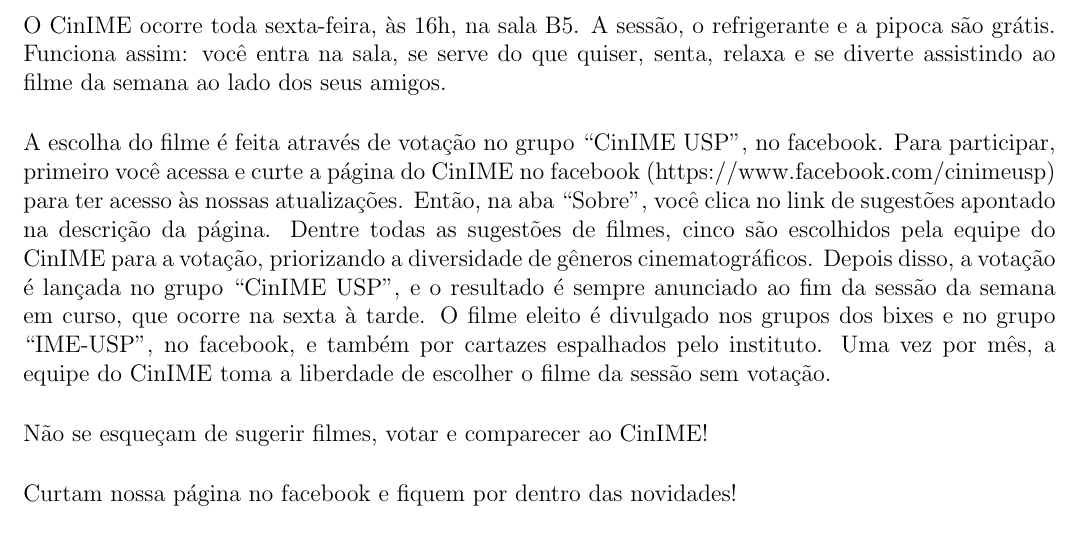
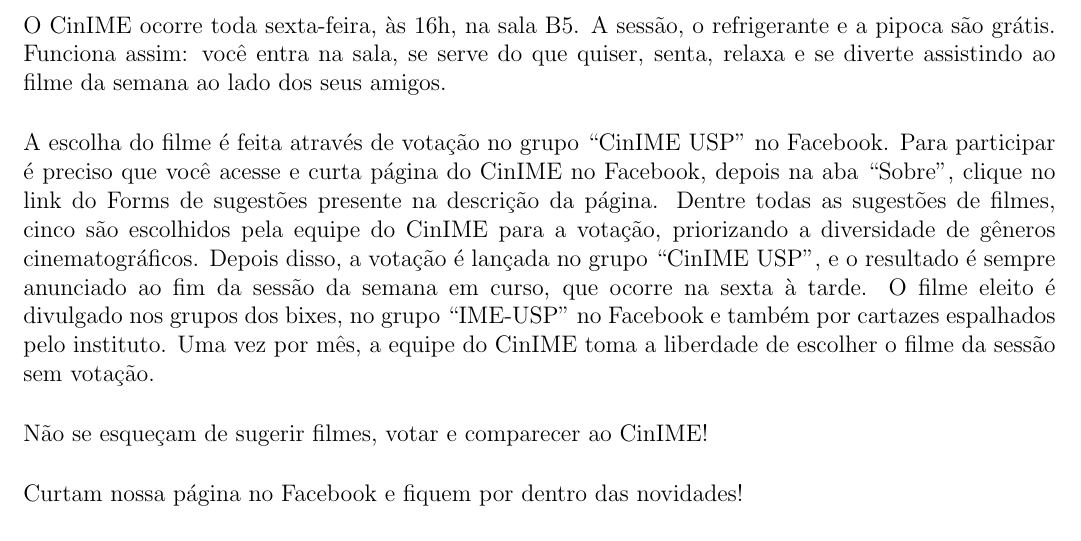
Before and after one commit to Kazuo256/guiadobixo, a LaTeX document (src/GuiaDoBixo.tex, which reads src/cinime.tex): part of page 70 of 112, cut so that both start at the same text. Compiled offline with pdfLaTeX.

Commit message:
TODO - Repassar texto para CinIME
Mudança na ortografia,, vírgulas, palavras etc.

```diff
--- a/src/cinime.tex
+++ b/src/cinime.tex
@@ -11,22 +11,21 @@
 quiser, senta, relaxa e se diverte assistindo ao filme da semana ao lado dos
 seus amigos.
 
-A escolha do filme é feita através de votação no grupo “CinIME USP”, no
-facebook. Para participar, primeiro você acessa e curte a página do CinIME no
-facebook (https://www.facebook.com/cinimeusp) para ter acesso às nossas
-atualizações. Então, na aba “Sobre”, você clica no link de sugestões apontado
-na descrição da página. Dentre todas as sugestões de filmes, cinco são
-escolhidos pela equipe do CinIME para a votação, priorizando a diversidade de
-gêneros cinematográficos. Depois disso, a votação é lançada no grupo “CinIME
-USP”, e o resultado é sempre anunciado ao fim da sessão da semana em curso, que ocorre
-na sexta à tarde. O filme eleito é divulgado nos grupos
-dos bixes e no grupo “IME-USP”, no facebook, e também por cartazes espalhados
-pelo instituto. Uma vez por mês, a equipe do CinIME toma a liberdade de
-escolher o filme da sessão sem votação.
+A escolha do filme é feita através de votação no grupo “CinIME USP” no
+Facebook. Para participar é preciso que você acesse e curta página do CinIME no
+Facebook, depois na aba “Sobre”, clique no link do Forms de sugestões presente
+na descrição da página. Dentre todas as sugestões de filmes, cinco são escolhidos
+pela equipe do CinIME para a votação, priorizando a diversidade de gêneros
+cinematográficos. Depois disso, a votação é lançada no grupo “CinIME USP”, e o
+resultado é sempre anunciado ao fim da sessão da semana em curso, que ocorre na
+sexta à tarde. O filme eleito é divulgado nos grupos dos bixes, no grupo
+“IME-USP” no Facebook e também por cartazes espalhados pelo instituto. Uma vez
+por mês, a equipe do CinIME toma a liberdade de escolher o filme da sessão sem
+votação.
 
 Não se esqueçam de sugerir filmes, votar e comparecer ao CinIME!
 
-Curtam nossa página no facebook e fiquem por dentro das novidades!
+Curtam nossa página no Facebook e fiquem por dentro das novidades!
 
 Parabéns e boa sorte nesta nova jornada, bixes!
 
```
